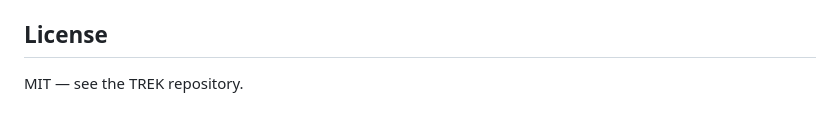
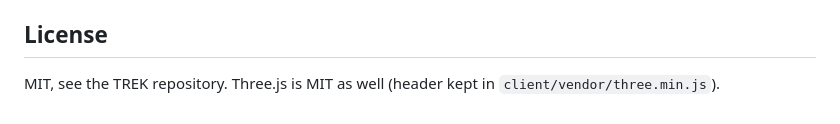
Before and after one commit to mauriceboe/trek-plugin-koffi, a Markdown page: README.md, the part around the change printed below. Rendered like a GitHub page.

```diff
--- a/README.md
+++ b/README.md
@@ -45,4 +61,5 @@ Plain JS/HTML — no build step. `server/index.js` is the plugin entry;
 
 ## License
 
-MIT — see the TREK repository.
+MIT, see the TREK repository. Three.js is MIT as well (header kept in
+`client/vendor/three.min.js`).
```
Also changed, not shown: other parts of README.md (+37 -21 lines), docs/screenshot.png, 1 other file.
